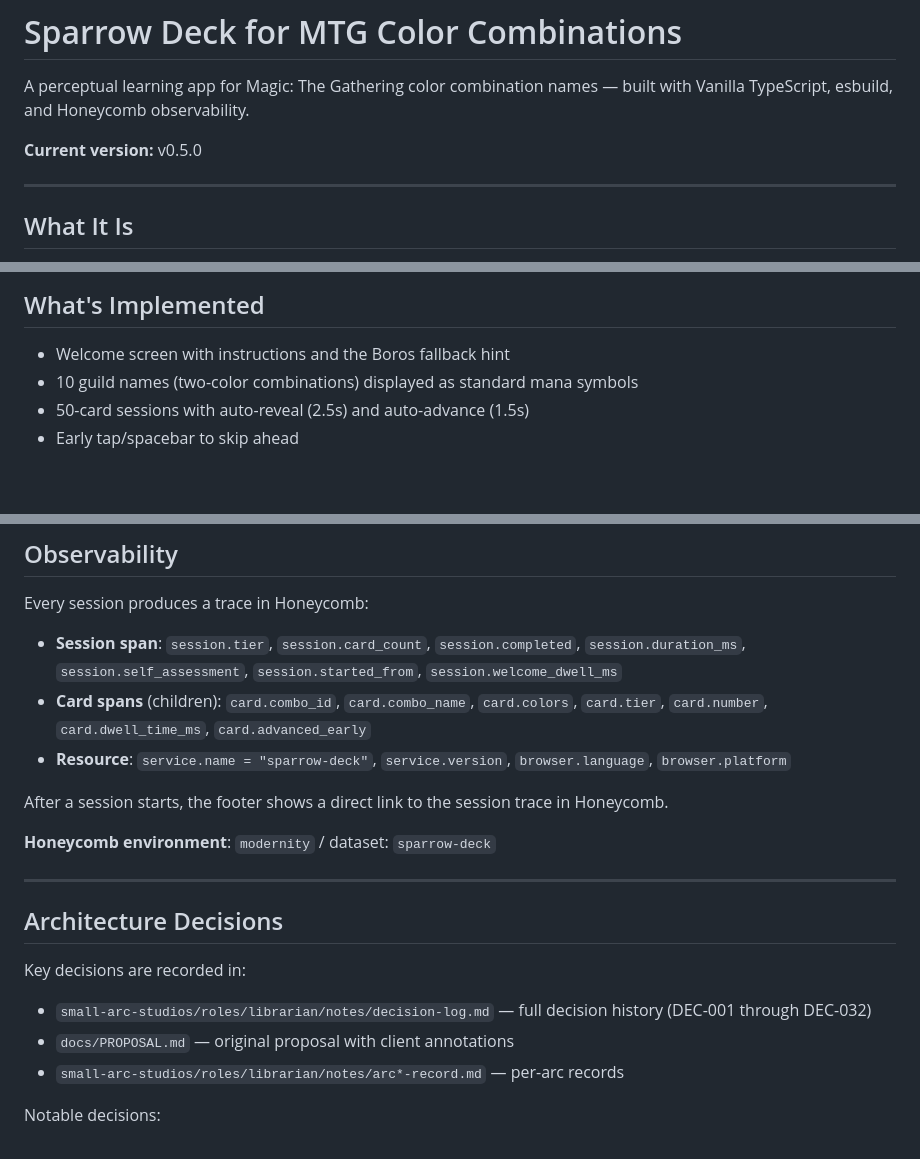
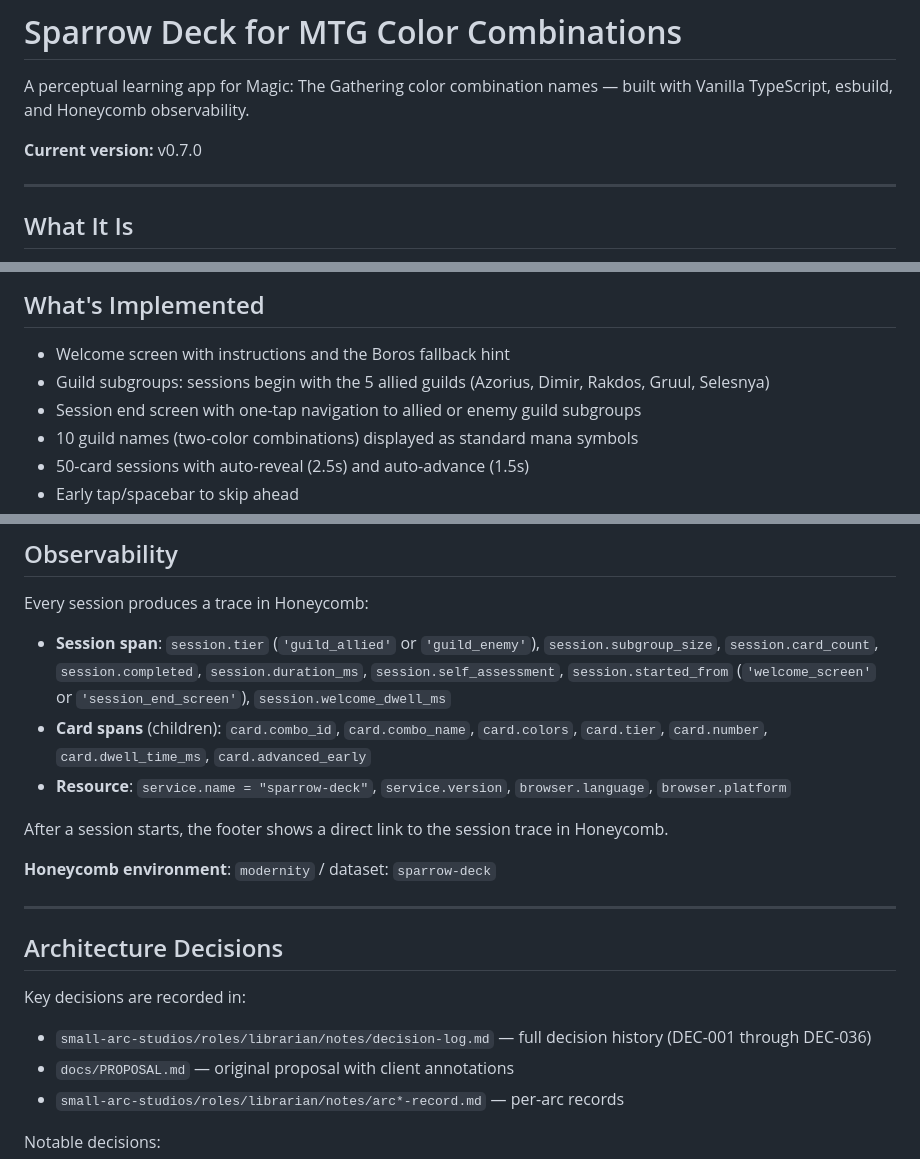
Before and after one commit to jessitron/mtg-sparrow, a Markdown page: README.md, 3 parts joined by grey strips. Rendered like a GitHub page; blank space fills up the shorter version.

Commit message:
Record Arc 7 completion — Guild Subgroups (v0.7.0)
- Update DEC-034 status to IMPLEMENTED, correct allied/enemy groupings to match actual MTG standard
- Add DEC-036 for session end screen subgroup navigation button design
- Update Arc 7 in Planned Arcs section to COMPLETE
- Create arc7-record.md with overview, all 46 acceptance criteria, implementation notes, and learning captured
- Update README: version to v0.7.0, arc history, implemented features, observability attributes, decision log reference

Co-Authored-By: Claude Opus 4.6 <noreply@anthropic.com>

```diff
--- a/README.md
+++ b/README.md
@@ -2,7 +2,7 @@
 
 A perceptual learning app for Magic: The Gathering color combination names — built with Vanilla TypeScript, esbuild, and Honeycomb observability.
 
-**Current version:** v0.5.0
+**Current version:** v0.7.0
 
 ---
 
@@ -25,6 +25,8 @@ There is no scoring, no pass/fail, no timer. Say the name aloud — that's the w
 ## What's Implemented
 
 - Welcome screen with instructions and the Boros fallback hint
+- Guild subgroups: sessions begin with the 5 allied guilds (Azorius, Dimir, Rakdos, Gruul, Selesnya)
+- Session end screen with one-tap navigation to allied or enemy guild subgroups
 - 10 guild names (two-color combinations) displayed as standard mana symbols
 - 50-card sessions with auto-reveal (2.5s) and auto-advance (1.5s)
 - Early tap/spacebar to skip ahead
@@ -105,7 +107,7 @@ These are intentional tuning parameters. Adjust and observe via Honeycomb.
 
 Every session produces a trace in Honeycomb:
 
-- **Session span**: `session.tier`, `session.card_count`, `session.completed`, `session.duration_ms`, `session.self_assessment`, `session.started_from`, `session.welcome_dwell_ms`
+- **Session span**: `session.tier` (`'guild_allied'` or `'guild_enemy'`), `session.subgroup_size`, `session.card_count`, `session.completed`, `session.duration_ms`, `session.self_assessment`, `session.started_from` (`'welcome_screen'` or `'session_end_screen'`), `session.welcome_dwell_ms`
 - **Card spans** (children): `card.combo_id`, `card.combo_name`, `card.colors`, `card.tier`, `card.number`, `card.dwell_time_ms`, `card.advanced_early`
 - **Resource**: `service.name = "sparrow-deck"`, `service.version`, `browser.language`, `browser.platform`
 
@@ -118,7 +120,7 @@ After a session starts, the footer shows a direct link to the session trace in H
 ## Architecture Decisions
 
 Key decisions are recorded in:
-- `small-arc-studios/roles/librarian/notes/decision-log.md` — full decision history (DEC-001 through DEC-032)
+- `small-arc-studios/roles/librarian/notes/decision-log.md` — full decision history (DEC-001 through DEC-036)
 - `docs/PROPOSAL.md` — original proposal with client annotations
 - `small-arc-studios/roles/librarian/notes/arc*-record.md` — per-arc records
 
```
Also changed, not shown: other parts of README.md (+3 -1 lines), 2 other files.
